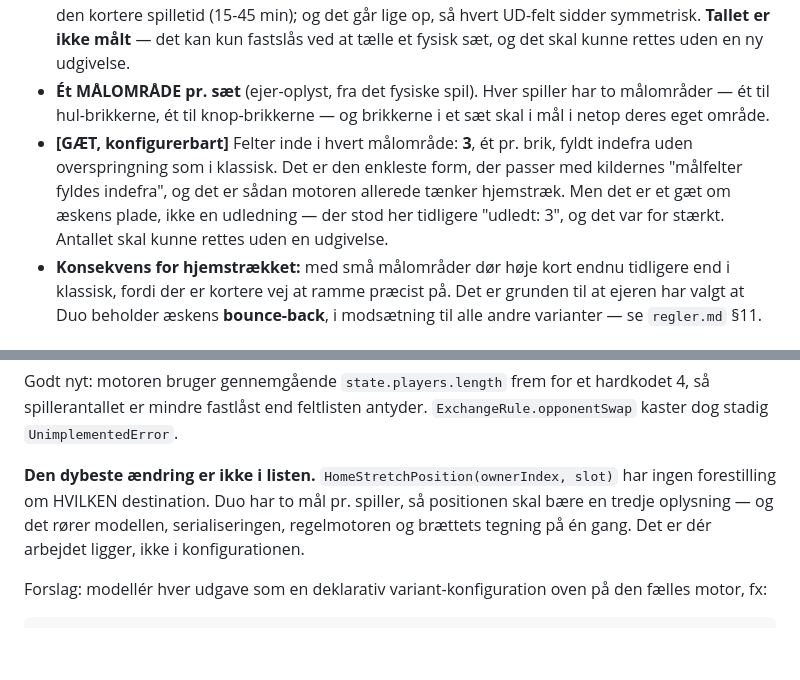
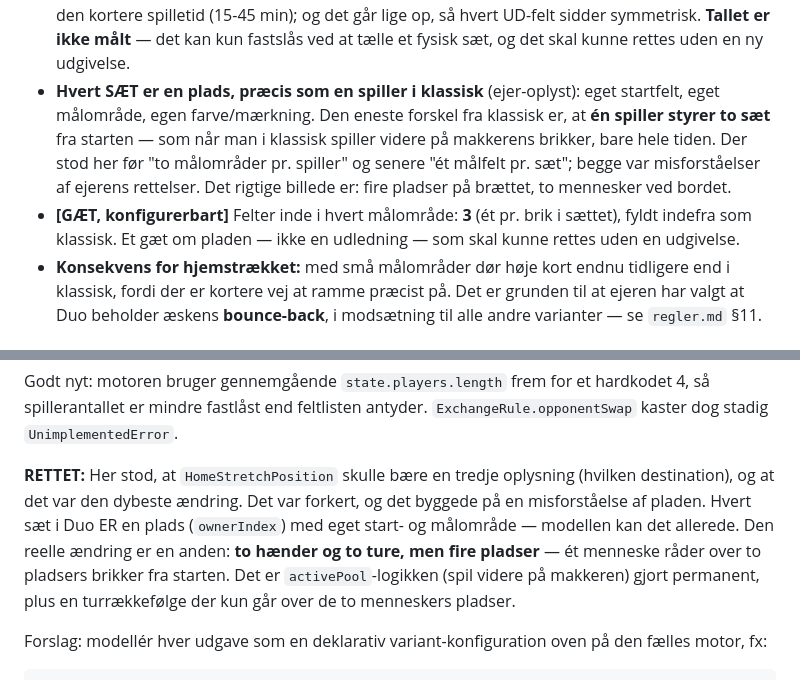
Before and after one commit to cvejleaa/Partners, a Markdown page: docs/partners-varianter.md, 2 parts joined by grey strips. GitHub-like rendering; blank space fills up the shorter version.

Commit message:
Duo er klassisk med een spiller paa to pladser — retter to misforstaaelser
Ejeren: "Som i klassisk, den eneste forskel er at 1 spiller styrer 2 saet
brikker."

Jeg havde misforstaaet ejerens rettelser to gange i samme retning og skrevet
"to maalomraader pr. spiller" og siden "eet maalfelt pr. saet". Det rigtige
billede: hvert SAET er en plads praecis som en spiller i klassisk — eget
startfelt, eget maalomraade — og eet menneske raader over to pladser fra
starten.

Det vaelter min egen "dybeste aendring": HomeStretchPosition skulle IKKE
baere en tredje oplysning. Hvert saet er allerede en ejer (ownerIndex), saa
modellen kan det i dag. Den reelle aendring er en anden og mindre: to
haender og to ture, men fire pladser. Det er activePool-logikken ("spil
videre paa makkeren", rules.dart:39-41) gjort permanent, plus en
turraekkefoelge over de to menneskers pladser.

Ren dokumentation, ingen kodeaendring.

Co-Authored-By: Claude Fable 5.1 <noreply@anthropic.com>
Claude-Session: https://claude.ai/code/session_01KuaYLp57SdPv8zZEYmmZFF

```diff
--- a/docs/partners-varianter.md
+++ b/docs/partners-varianter.md
@@ -263,15 +263,16 @@ spilletid ca. 15-45 min. 1 mod 1, ingen hold — "man er sin egen partner".
   kortere spilletid (15-45 min); og det går lige op, så hvert UD-felt sidder
   symmetrisk. **Tallet er ikke målt** — det kan kun fastslås ved at tælle et
   fysisk sæt, og det skal kunne rettes uden en ny udgivelse.
-- **Ét MÅLOMRÅDE pr. sæt** (ejer-oplyst, fra det fysiske spil). Hver spiller
-  har to målområder — ét til hul-brikkerne, ét til knop-brikkerne — og
-  brikkerne i et sæt skal i mål i netop deres eget område.
-- **[GÆT, konfigurerbart]** Felter inde i hvert målområde: **3**, ét pr. brik,
-  fyldt indefra uden overspringning som i klassisk. Det er den enkleste form,
-  der passer med kildernes "målfelter fyldes indefra", og det er sådan
-  motoren allerede tænker hjemstræk. Men det er et gæt om æskens plade, ikke
-  en udledning — der stod her tidligere "udledt: 3", og det var for stærkt.
-  Antallet skal kunne rettes uden en udgivelse.
+- **Hvert SÆT er en plads, præcis som en spiller i klassisk** (ejer-oplyst):
+  eget startfelt, eget målområde, egen farve/mærkning. Den eneste forskel fra
+  klassisk er, at **én spiller styrer to sæt** fra starten — som når man i
+  klassisk spiller videre på makkerens brikker, bare hele tiden. Der stod her
+  før "to målområder pr. spiller" og senere "ét målfelt pr. sæt"; begge var
+  misforståelser af ejerens rettelser. Det rigtige billede er: fire pladser
+  på brættet, to mennesker ved bordet.
+- **[GÆT, konfigurerbart]** Felter inde i hvert målområde: **3** (ét pr.
+  brik i sættet), fyldt indefra som klassisk. Et gæt om pladen — ikke en
+  udledning — som skal kunne rettes uden en udgivelse.
 - **Konsekvens for hjemstrækket:** med små målområder dør høje kort endnu
   tidligere end i klassisk, fordi der er kortere vej at ramme præcist på.
   Det er grunden til at ejeren har valgt at Duo beholder æskens
@@ -433,11 +434,14 @@ Godt nyt: motoren bruger gennemgående `state.players.length` frem for et
 hardkodet 4, så spillerantallet er mindre fastlåst end feltlisten antyder.
 `ExchangeRule.opponentSwap` kaster dog stadig `UnimplementedError`.
 
-**Den dybeste ændring er ikke i listen.** `HomeStretchPosition(ownerIndex,
-slot)` har ingen forestilling om HVILKEN destination. Duo har to mål pr.
-spiller, så positionen skal bære en tredje oplysning — og det rører modellen,
-serialiseringen, regelmotoren og brættets tegning på én gang. Det er dér
-arbejdet ligger, ikke i konfigurationen.
+**RETTET:** Her stod, at `HomeStretchPosition` skulle bære en tredje
+oplysning (hvilken destination), og at det var den dybeste ændring. Det var
+forkert, og det byggede på en misforståelse af pladen. Hvert sæt i Duo ER en
+plads (`ownerIndex`) med eget start- og målområde — modellen kan det
+allerede. Den reelle ændring er en anden: **to hænder og to ture, men fire
+pladser** — ét menneske råder over to pladsers brikker fra starten. Det er
+`activePool`-logikken (spil videre på makkeren) gjort permanent, plus en
+turrækkefølge der kun går over de to menneskers pladser.
 
 Forslag: modellér hver udgave som en deklarativ variant-konfiguration oven på
 den fælles motor, fx:
```
